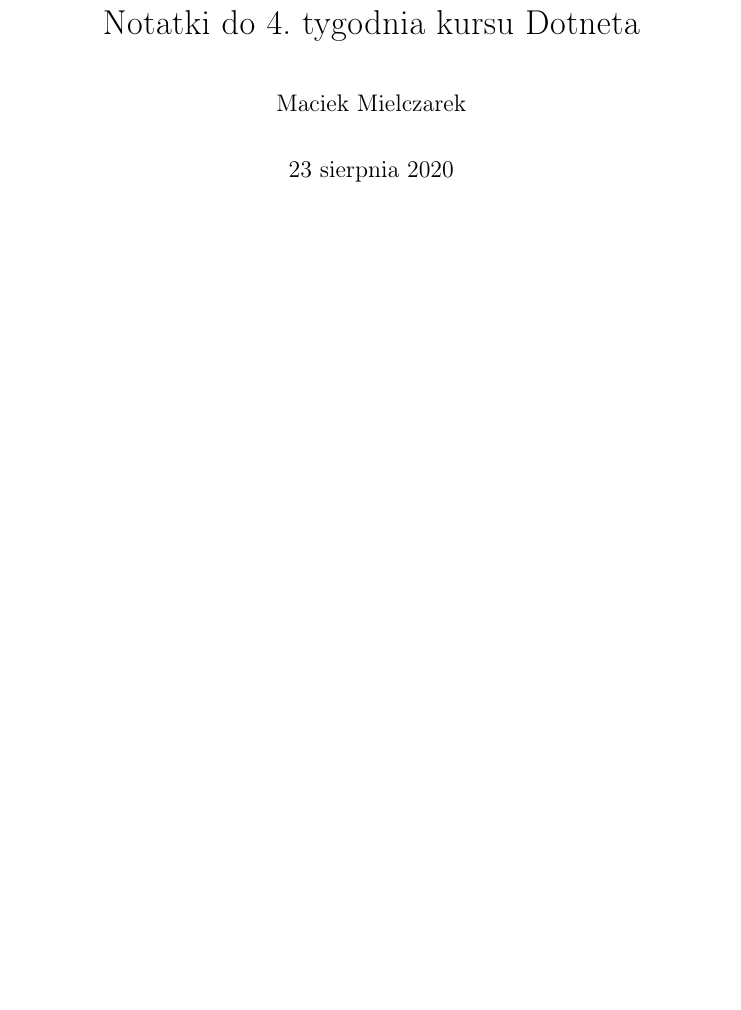
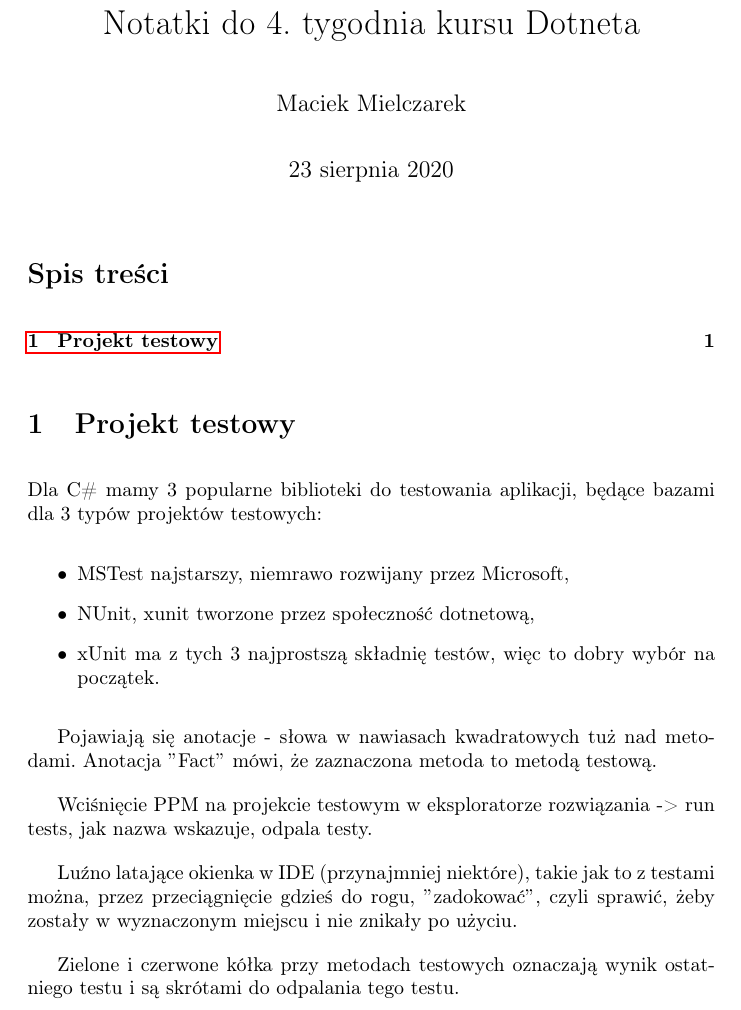
Before and after one commit to maciej-marek-mielczarek/kurs-dotneta, a LaTeX document (tydzien_04/notatki_tydz_04.tex): part of the page, cut so that both start at the same text, the shorter picture padded with empty space. Compiled offline with pdfLaTeX.

Commit message:
Notatki z t04l02.

```diff
--- a/tydzien_04/notatki_tydz_04.tex
+++ b/tydzien_04/notatki_tydz_04.tex
@@ -16,4 +16,22 @@
 
 \maketitle
 
+\tableofcontents
+
+\section{Projekt testowy}
+Dla C\# mamy 3 popularne biblioteki do testowania aplikacji, będące bazami dla 3 typów projektów testowych:
+\begin{itemize}
+\item MSTest najstarszy, niemrawo rozwijany przez Microsoft,
+\item NUnit, xunit tworzone przez społeczność dotnetową,
+\item xUnit ma z tych 3 najprostszą składnię testów, więc to dobry wybór na początek.
+\end{itemize}
+
+Pojawiają się anotacje - słowa w nawiasach kwadratowych tuż nad metodami. Anotacja $"$Fact$"$ mówi, że zaznaczona metoda to metodą testową.
+
+Wciśnięcie PPM na projekcie testowym w eksploratorze rozwiązania -> run tests, jak nazwa wskazuje, odpala testy.
+
+Luźno latające okienka w IDE (przynajmniej niektóre), takie jak to z testami można, przez przeciągnięcie gdzieś do rogu, $"$zadokować$"$, czyli sprawić, żeby zostały w wyznaczonym miejscu i nie znikały po użyciu.
+
+Zielone i czerwone kółka przy metodach testowych oznaczają wynik ostatniego testu i są skrótami do odpalania tego testu.
+
 \end{document}
```
